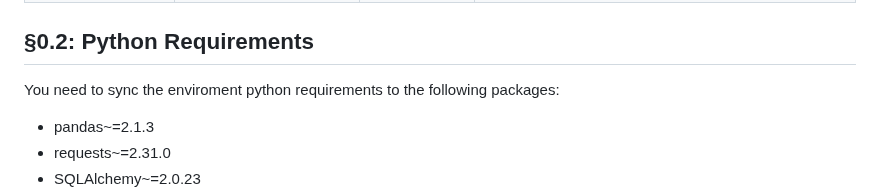
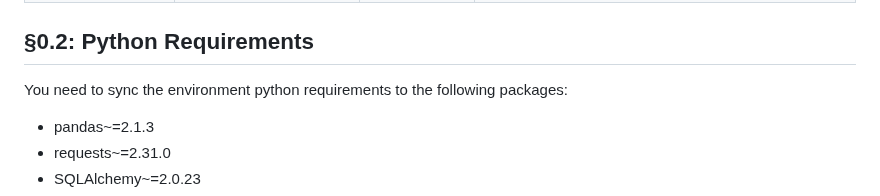
Before and after one commit to shalabyamr/Web_Maps_with_Auto_ML_Forecasts, a Markdown page: README.md, the part around one of its changes. GitHub-like rendering.

```diff
--- a/README.md
+++ b/README.md
@@ -80,7 +80,7 @@ Congfig.ini Contents:
 |                      |                            |              | map_types = folium, mapbox, turf                        |
 
 ## §0.2: Python Requirements
-You need to sync the enviroment python requirements to the following packages:
+You need to sync the environment python requirements to the following packages:
 * pandas~=2.1.3
 * requests~=2.31.0
 * SQLAlchemy~=2.0.23
```
Also changed, not shown: other parts of README.md (+2 -2 lines).
